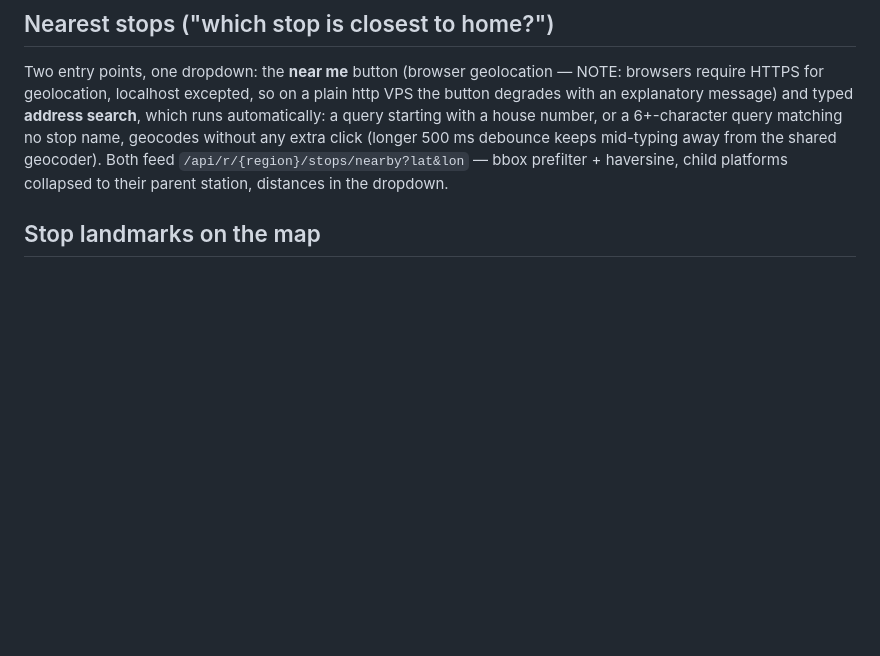
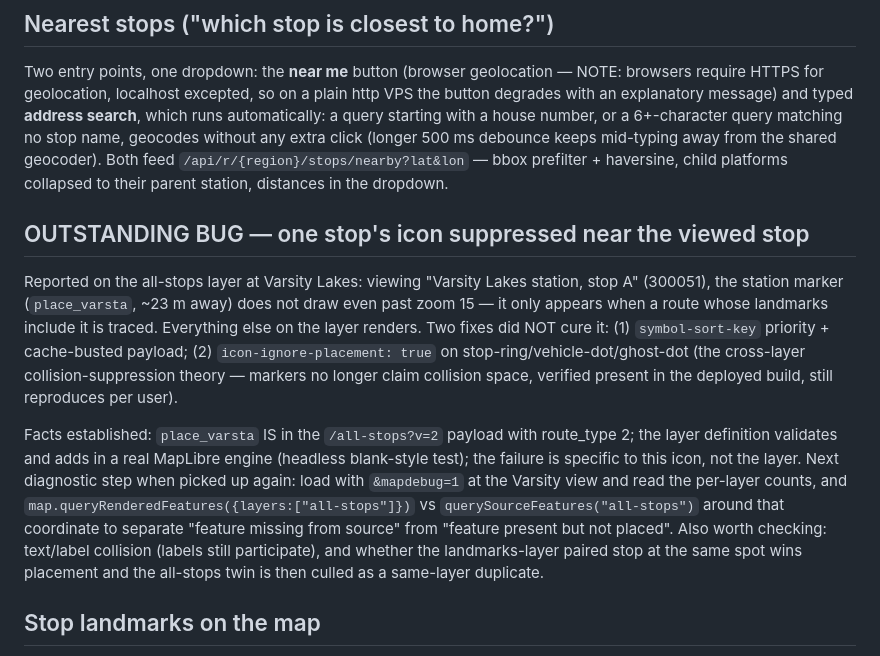
Before and after one commit to jasonuithol/TranslinkRealtimeApp, a Markdown page: HANDOVER.md, the part around the change. Drawn GitHub-style; blank space fills up the shorter version.

Commit message:
Document outstanding bug: one stop icon suppressed near the viewed stop
Co-Authored-By: Claude Opus 4.8 <noreply@anthropic.com>

```diff
--- a/HANDOVER.md
+++ b/HANDOVER.md
@@ -187,6 +187,29 @@ search**, which runs automatically: a query starting with a house number, or a
 (longer 500 ms debounce keeps mid-typing away from the shared geocoder). Both
 feed `/api/r/{region}/stops/nearby?lat&lon` — bbox prefilter + haversine, child
 platforms collapsed to their parent station, distances in the dropdown.
+
+## OUTSTANDING BUG — one stop's icon suppressed near the viewed stop
+
+Reported on the all-stops layer at Varsity Lakes: viewing "Varsity Lakes
+station, stop A" (300051), the station marker (`place_varsta`, ~23 m away)
+does not draw even past zoom 15 — it only appears when a route whose landmarks
+include it is traced. Everything else on the layer renders. Two fixes did NOT
+cure it: (1) `symbol-sort-key` priority + cache-busted payload; (2)
+`icon-ignore-placement: true` on stop-ring/vehicle-dot/ghost-dot (the
+cross-layer collision-suppression theory — markers no longer claim collision
+space, verified present in the deployed build, still reproduces per user).
+
+Facts established: `place_varsta` IS in the `/all-stops?v=2` payload with
+route_type 2; the layer definition validates and adds in a real MapLibre
+engine (headless blank-style test); the failure is specific to this icon, not
+the layer. Next diagnostic step when picked up again: load with `&mapdebug=1`
+at the Varsity view and read the per-layer counts, and
+`map.queryRenderedFeatures({layers:["all-stops"]})` vs
+`querySourceFeatures("all-stops")` around that coordinate to separate
+"feature missing from source" from "feature present but not placed".
+Also worth checking: text/label collision (labels still participate), and
+whether the landmarks-layer paired stop at the same spot wins placement and
+the all-stops twin is then culled as a same-layer duplicate.
 
 ## Stop landmarks on the map
 
```
